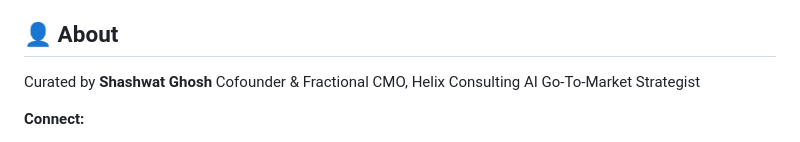
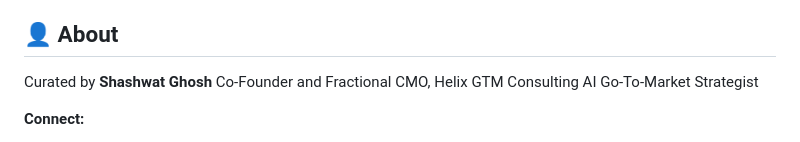
Before and after one commit to shashwatgtm/ai-trendwatch, a Markdown page: README.md, the part around the change. Rendered like a GitHub page.

Commit message:
Run 8 E1: guidelines, deployment notes and README use the verified bio (Co-Founder and Fractional CMO, Helix GTM Consulting, founded 2022)
Co-Authored-By: Claude Opus 5.5 <noreply@anthropic.com>

```diff
--- a/README.md
+++ b/README.md
@@ -44,7 +44,7 @@ Visit [gtmhelix.com/ai-trendwatch](https://gtmhelix.com/ai-trendwatch/) to subsc
 ## 👤 About
 
 Curated by **Shashwat Ghosh**
-Cofounder & Fractional CMO, Helix Consulting
+Co-Founder and Fractional CMO, Helix GTM Consulting
 AI Go-To-Market Strategist
 
 **Connect:**
```
Also changed, not shown: .github/NEWSLETTER_GUIDELINES.md (+8 -8 lines), DEPLOYMENT.md (+1 -1 lines).
